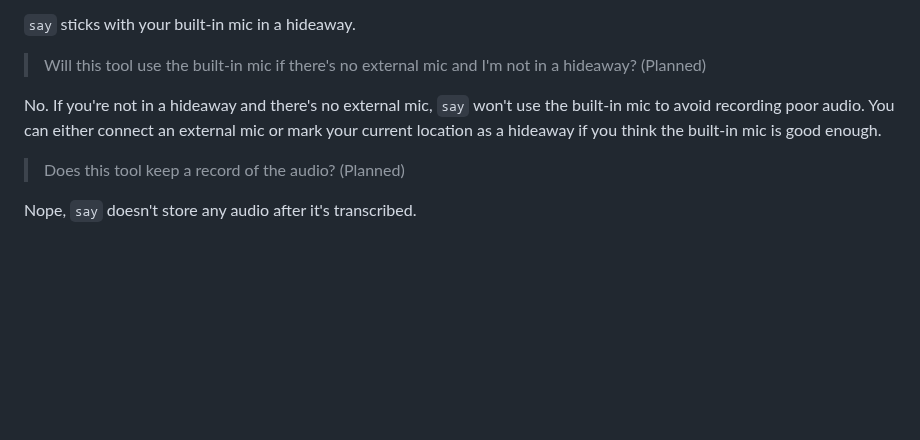
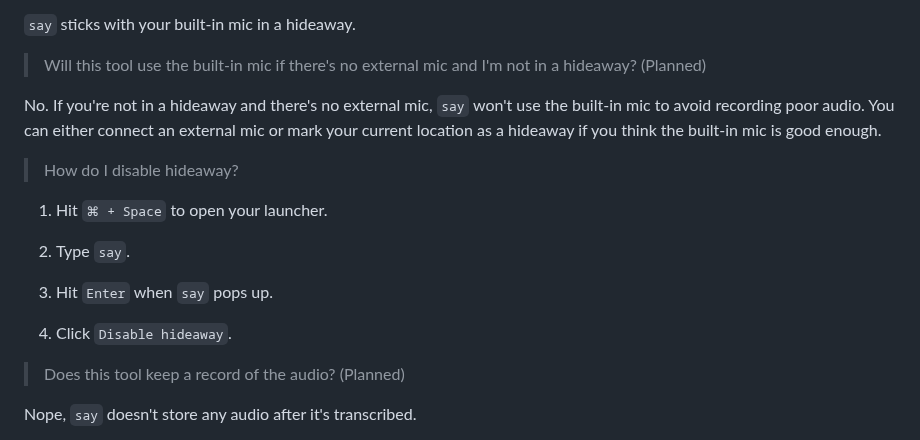
Before and after one commit to 8ta4/say, a Markdown page: README.md, the part around the change. Drawn GitHub-style; blank space fills up the shorter version.

Commit message:
Add instructions for disabling hideaway in README

```diff
--- a/README.md
+++ b/README.md
@@ -145,6 +145,16 @@ The sound intensity is inversely proportional to the square of the distance.
 
 No. If you're not in a hideaway and there's no external mic, `say` won't use the built-in mic to avoid recording poor audio. You can either connect an external mic or mark your current location as a hideaway if you think the built-in mic is good enough.
 
+> How do I disable hideaway?
+
+1. Hit `⌘ + Space` to open your launcher.
+
+1. Type `say`.
+
+1. Hit `Enter` when `say` pops up.
+
+1. Click `Disable hideaway`.
+
 > Does this tool keep a record of the audio? (Planned)
 
 Nope, `say` doesn't store any audio after it's transcribed.
```
